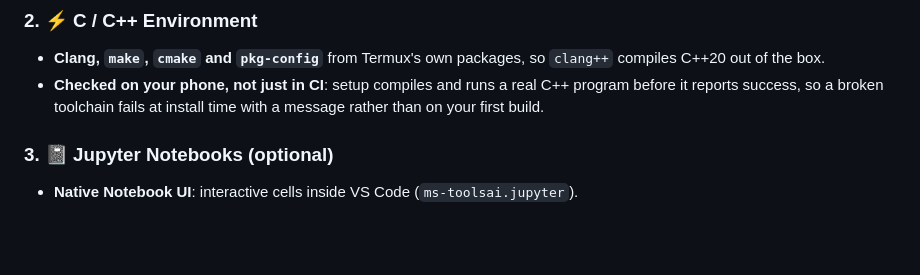
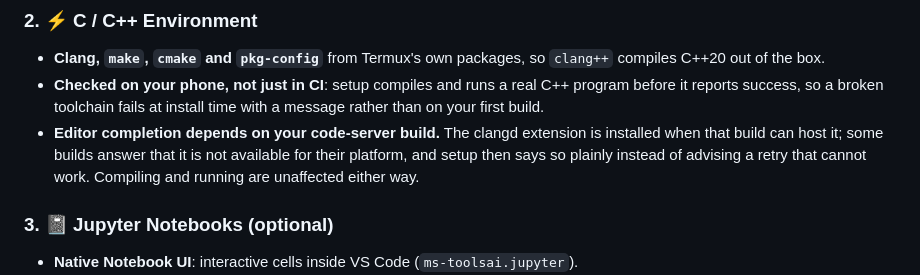
Before and after one commit to hammadshakeelai/OpenVScode, a Markdown page: README.md, the part around the change. Rendered like a GitHub page; blank space fills up the shorter version.

```diff
--- a/README.md
+++ b/README.md
@@ -163,6 +163,10 @@ cd ~/OpenVScode && ./start.sh
 - **Checked on your phone, not just in CI**: setup compiles and runs a real C++
   program before it reports success, so a broken toolchain fails at install time
   with a message rather than on your first build.
+- **Editor completion depends on your code-server build.** The clangd extension
+  is installed when that build can host it; some builds answer that it is not
+  available for their platform, and setup then says so plainly instead of advising
+  a retry that cannot work. Compiling and running are unaffected either way.
 
 ### 3. 📓 Jupyter Notebooks (optional)
 - **Native Notebook UI**: interactive cells inside VS Code (`ms-toolsai.jupyter`).
```
Also changed, not shown: docs/RUNTIME.md (+11 -3 lines).
